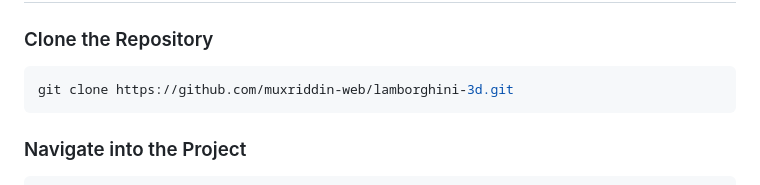
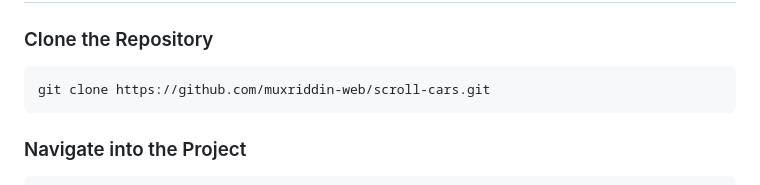
Before and after one commit to muxriddin-web/scroll-cars, a Markdown page: README.md, the part around the change. GitHub-like rendering.

Commit message:
Update repository URL in README

````diff
--- a/README.md
+++ b/README.md
@@ -62,7 +62,7 @@ Scroll through the page to explore the vehicle and its interactive 3D presentati
 ### Clone the Repository
 
 ```bash
-git clone https://github.com/muxriddin-web/lamborghini-3d.git
+git clone https://github.com/muxriddin-web/scroll-cars.git
 ```
 
 ### Navigate into the Project
````
